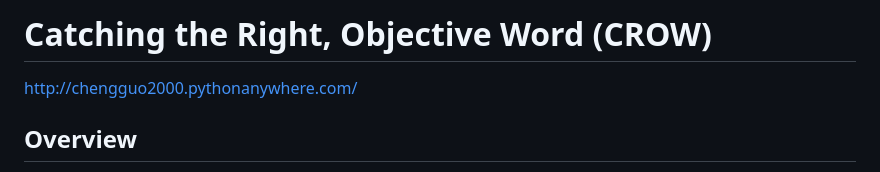
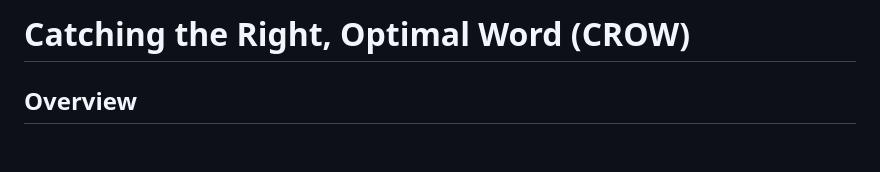
Before and after one commit to ChengGuo2000/UW-HCDE310-Final-Project, a Markdown page: README.md, the part around the change. Rendered like a GitHub page; blank space fills up the shorter version.

```diff
--- a/README.md
+++ b/README.md
@@ -1,5 +1,4 @@
-# Catching the Right, Objective Word (CROW)
-http://chengguo2000.pythonanywhere.com/
+# Catching the Right, Optimal Word (CROW)
 
 ## Overview
 As third-year undergraduate students, students of my age must start looking for internships. The process of finding a job both enlarges our vision and deepens our understanding of the industry. When we apply for internships, we are required to present our resumé. During my study in the class HCDE 321: Professional Portfolio, we are encouraged to use strong words in our resumé to keep recruiters hooked as we make our points.
```
